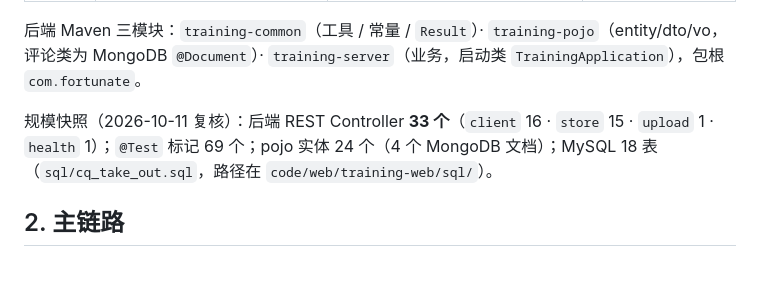
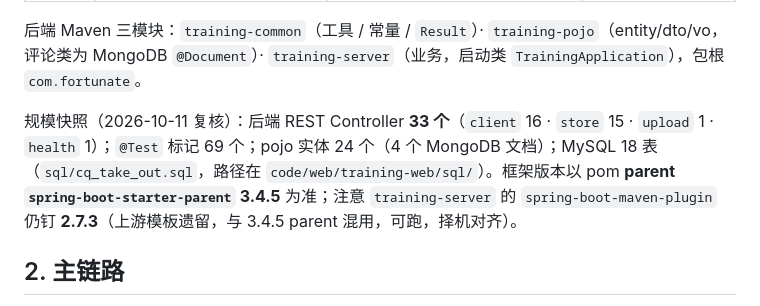
Before and after one commit to Aafff623/sky-out-ai, a Markdown page: docs/project-facts.md, the part around the change. Rendered like a GitHub page; blank space fills up the shorter version.

Commit message:
docs(facts): 补记 spring-boot-maven-plugin 2.7.3 与 parent 3.4.5 混用事实

```diff
--- a/docs/project-facts.md
+++ b/docs/project-facts.md
@@ -14,7 +14,7 @@ TTA 治理资产：Agent 硬约束与构建命令见 `AGENTS.md`；领域词汇
 
 后端 Maven 三模块：`training-common`（工具 / 常量 / `Result`）· `training-pojo`（entity/dto/vo，评论类为 MongoDB `@Document`）· `training-server`（业务，启动类 `TrainingApplication`），包根 `com.fortunate`。
 
-规模快照（2026-10-11 复核）：后端 REST Controller **33 个**（`client` 16 · `store` 15 · `upload` 1 · `health` 1）；`@Test` 标记 69 个；pojo 实体 24 个（4 个 MongoDB 文档）；MySQL 18 表（`sql/cq_take_out.sql`，路径在 `code/web/training-web/sql/`）。
+规模快照（2026-10-11 复核）：后端 REST Controller **33 个**（`client` 16 · `store` 15 · `upload` 1 · `health` 1）；`@Test` 标记 69 个；pojo 实体 24 个（4 个 MongoDB 文档）；MySQL 18 表（`sql/cq_take_out.sql`，路径在 `code/web/training-web/sql/`）。框架版本以 pom **parent `spring-boot-starter-parent` 3.4.5** 为准；注意 `training-server` 的 `spring-boot-maven-plugin` 仍钉 **2.7.3**（上游模板遗留，与 3.4.5 parent 混用，可跑，择机对齐）。
 
 ## 2. 主链路
 
```
